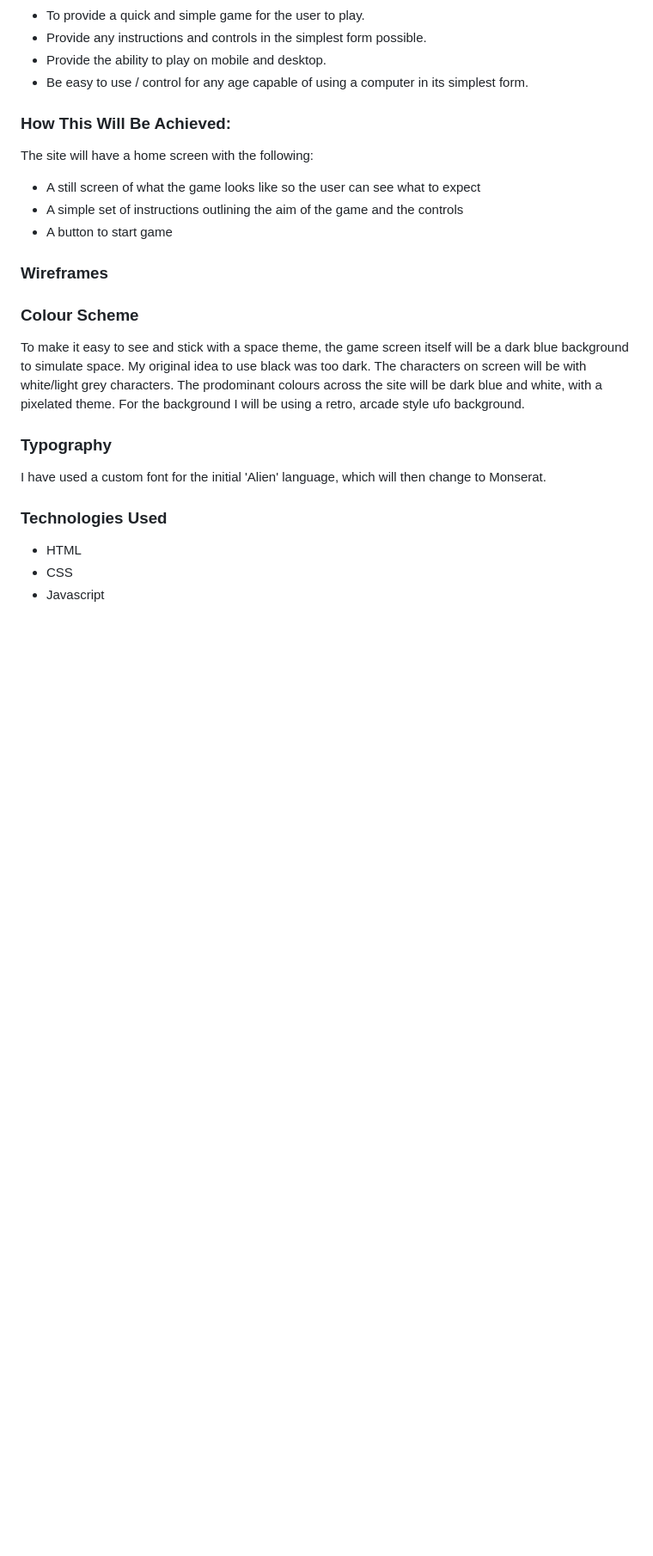
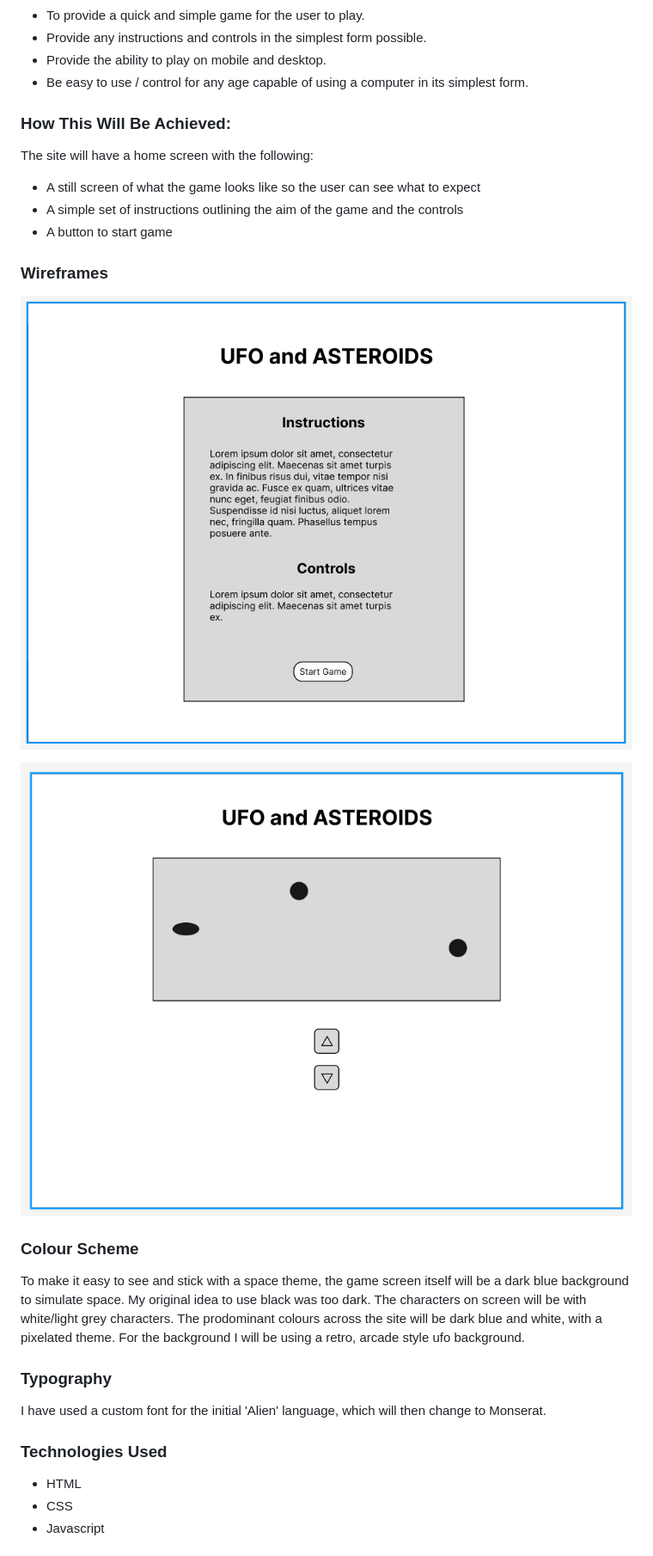
Before and after one commit to isdanryan/ufo-game, a Markdown page: README.md, the part around one of its changes. Shown at 86% size. GitHub-like rendering; blank space fills up the shorter version.

Commit message:
Final update on README

```diff
--- a/README.md
+++ b/README.md
@@ -53,6 +54,9 @@ The site will have a home screen with the following:
 
 ### **Wireframes**
 
+![Wireframe](assets/screens/wireframe-1.png)
+
+![Wireframe](assets/screens/wireframe-2.png)
 
 ### **Colour Scheme**
 To make it easy to see and stick with a space theme, the game screen itself will be a dark blue background to simulate space. My original idea to use black was too dark. The characters on screen will be with white/light grey characters.
```
Also changed, not shown: other parts of README.md (+9 -0 lines).
